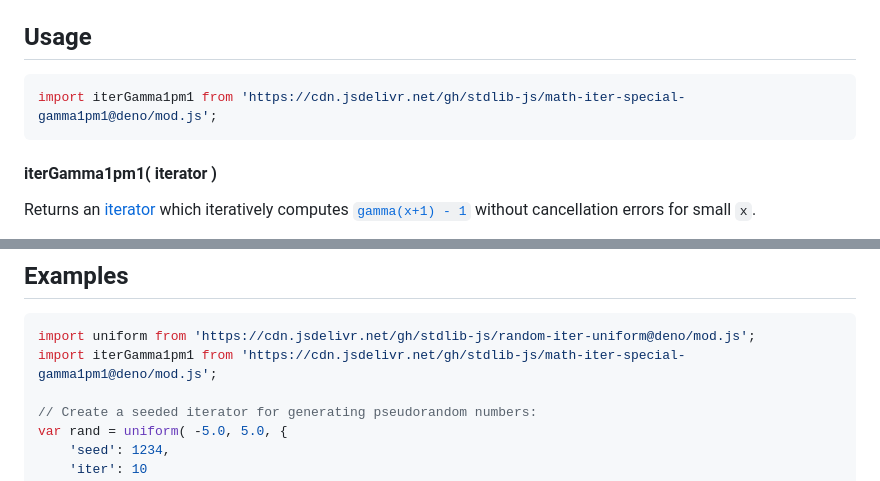
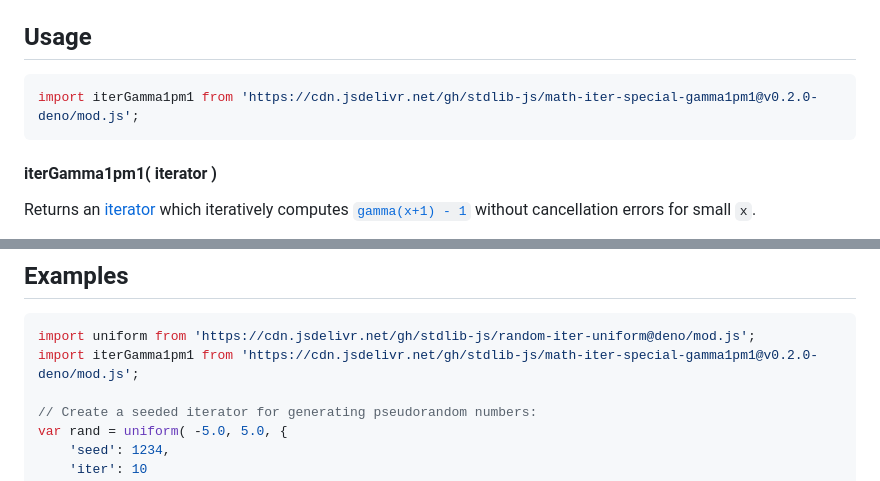
Before and after one commit to stdlib-js/math-iter-special-gamma1pm1, a Markdown page: README.md, 2 parts joined by grey strips. Rendered like a GitHub page.

Commit message:
Update README.md for Deno bundle v0.2.0

````diff
--- a/README.md
+++ b/README.md
@@ -52,7 +52,7 @@ limitations under the License.
 ## Usage
 
 ```javascript
-import iterGamma1pm1 from 'https://cdn.jsdelivr.net/gh/stdlib-js/math-iter-special-gamma1pm1@deno/mod.js';
+import iterGamma1pm1 from 'https://cdn.jsdelivr.net/gh/stdlib-js/math-iter-special-gamma1pm1@v0.2.0-deno/mod.js';
 ```
 
 #### iterGamma1pm1( iterator )
@@ -106,7 +106,7 @@ The returned [iterator][mdn-iterator-protocol] protocol-compliant object has the
 
 ```javascript
 import uniform from 'https://cdn.jsdelivr.net/gh/stdlib-js/random-iter-uniform@deno/mod.js';
-import iterGamma1pm1 from 'https://cdn.jsdelivr.net/gh/stdlib-js/math-iter-special-gamma1pm1@deno/mod.js';
+import iterGamma1pm1 from 'https://cdn.jsdelivr.net/gh/stdlib-js/math-iter-special-gamma1pm1@v0.2.0-deno/mod.js';
 
 // Create a seeded iterator for generating pseudorandom numbers:
 var rand = uniform( -5.0, 5.0, {
````
